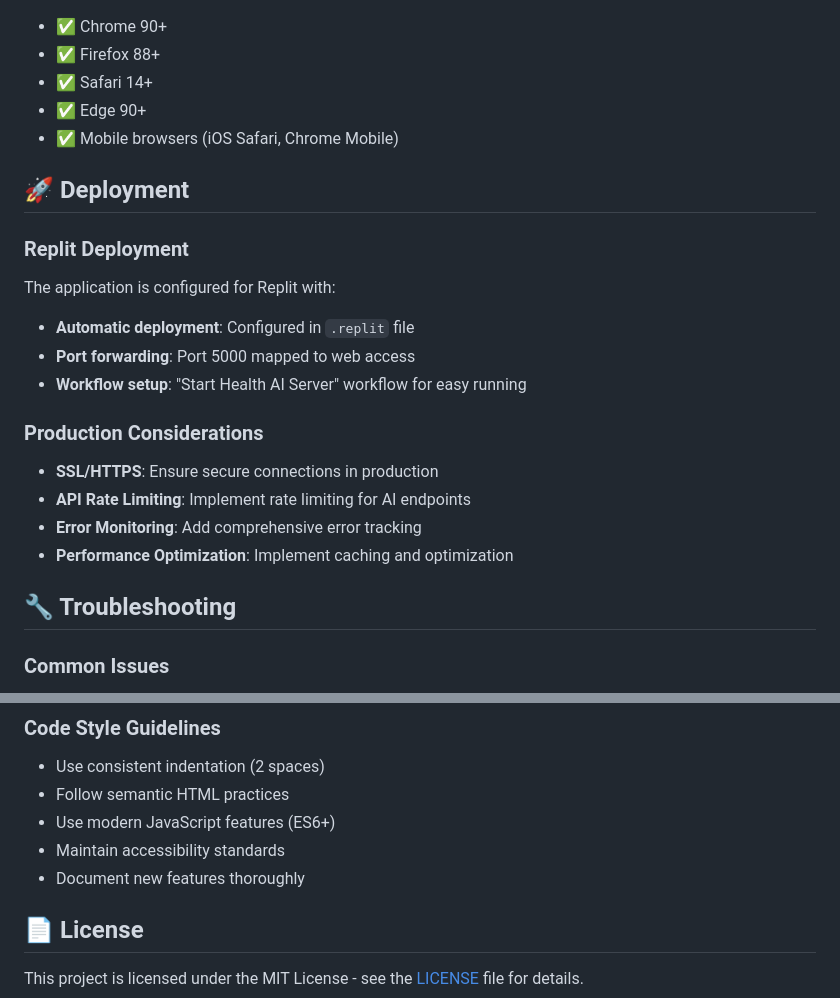
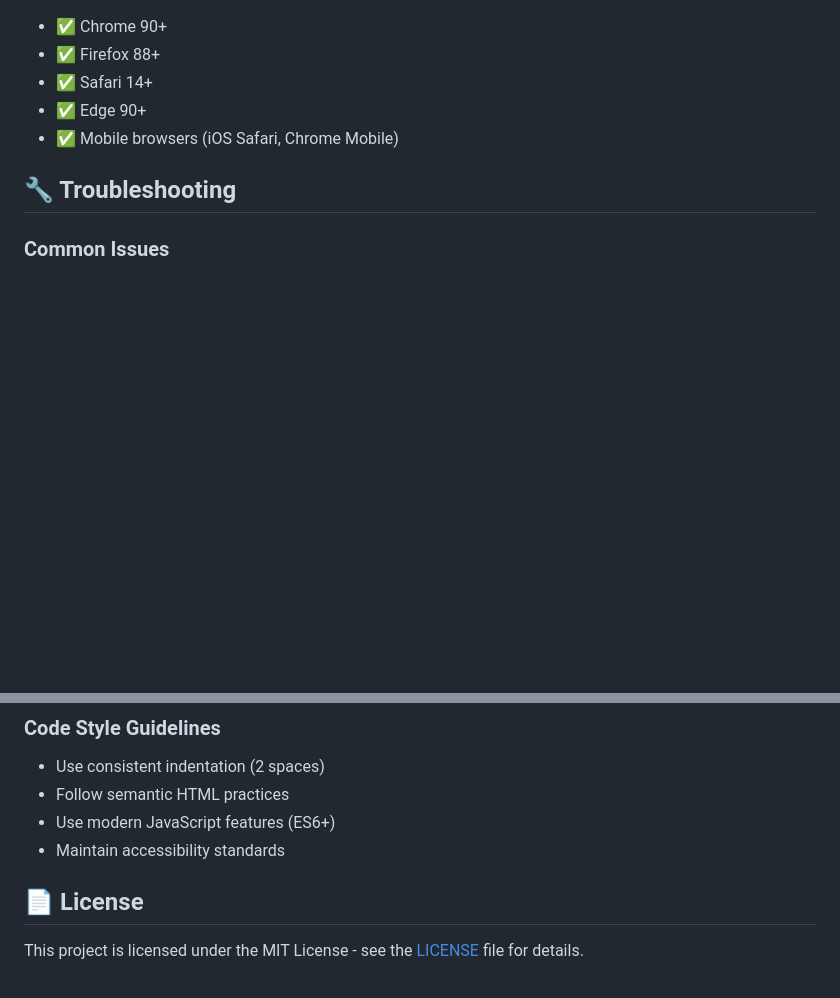
Before and after one commit to Hachigoa/Enterprise, a Markdown page: README.md, 2 parts joined by grey strips. GitHub-like rendering; blank space fills up the shorter version.

```diff
--- a/README.md
+++ b/README.md
@@ -195,20 +195,6 @@ async function getHealthAdvice(prompt) {
 - ✅ Edge 90+
 - ✅ Mobile browsers (iOS Safari, Chrome Mobile)
 
-## 🚀 Deployment
-
-### Replit Deployment
-The application is configured for Replit with:
-- **Automatic deployment**: Configured in `.replit` file
-- **Port forwarding**: Port 5000 mapped to web access
-- **Workflow setup**: "Start Health AI Server" workflow for easy running
-
-### Production Considerations
-- **SSL/HTTPS**: Ensure secure connections in production
-- **API Rate Limiting**: Implement rate limiting for AI endpoints
-- **Error Monitoring**: Add comprehensive error tracking
-- **Performance Optimization**: Implement caching and optimization
-
 ## 🔧 Troubleshooting
 
 ### Common Issues
@@ -253,7 +239,6 @@ if (DEBUG_MODE) console.log('Debug information...');
 - Follow semantic HTML practices
 - Use modern JavaScript features (ES6+)
 - Maintain accessibility standards
-- Document new features thoroughly
 
 ## 📄 License
 
```
